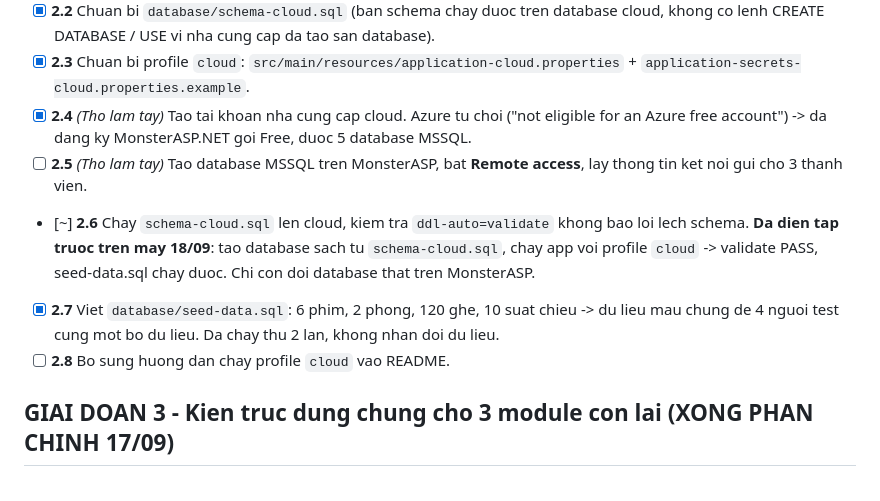
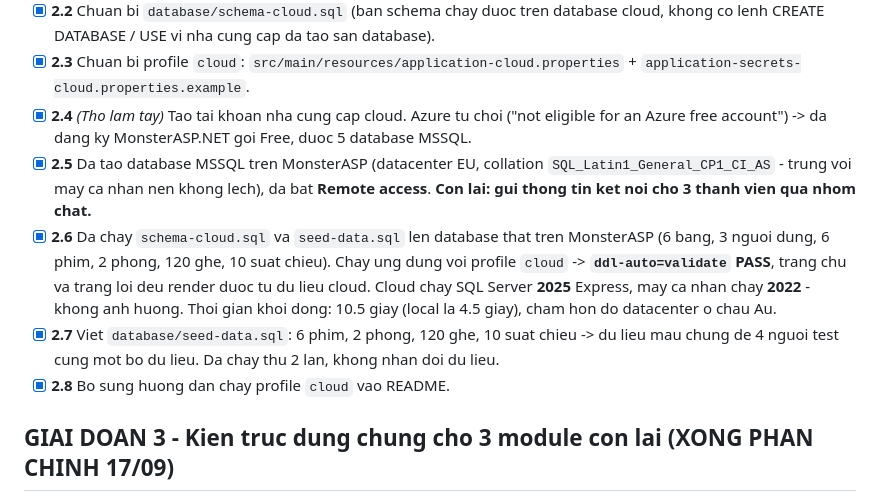
Before and after one commit to tho03072006-bot/CNPM_PROJECT_CK, a Markdown page: docs/KE_HOACH_MODULE4.md, the part around the change. GitHub-like rendering.

```diff
--- a/docs/KE_HOACH_MODULE4.md
+++ b/docs/KE_HOACH_MODULE4.md
@@ -46,14 +46,17 @@ Ky hieu: `[x]` da xong - `[ ]` chua lam - `[~]` dang lam / cho dieu kien ben ngo
       + `application-secrets-cloud.properties.example`.
 - [x] **2.4** *(Tho lam tay)* Tao tai khoan nha cung cap cloud. Azure tu choi ("not eligible for an
       Azure free account") -> da dang ky MonsterASP.NET goi Free, duoc 5 database MSSQL.
-- [ ] **2.5** *(Tho lam tay)* Tao database MSSQL tren MonsterASP, bat **Remote access**, lay
-      thong tin ket noi gui cho 3 thanh vien.
-- [~] **2.6** Chay `schema-cloud.sql` len cloud, kiem tra `ddl-auto=validate` khong bao loi lech schema.
-      **Da dien tap truoc tren may 18/09**: tao database sach tu `schema-cloud.sql`, chay app voi
-      profile `cloud` -> validate PASS, seed-data.sql chay duoc. Chi con doi database that tren MonsterASP.
+- [x] **2.5** Da tao database MSSQL tren MonsterASP (datacenter EU, collation
+      `SQL_Latin1_General_CP1_CI_AS` - trung voi may ca nhan nen khong lech), da bat
+      **Remote access**. **Con lai: gui thong tin ket noi cho 3 thanh vien qua nhom chat.**
+- [x] **2.6** Da chay `schema-cloud.sql` va `seed-data.sql` len database that tren MonsterASP
+      (6 bang, 3 nguoi dung, 6 phim, 2 phong, 120 ghe, 10 suat chieu). Chay ung dung voi profile
+      `cloud` -> **`ddl-auto=validate` PASS**, trang chu va trang loi deu render duoc tu du lieu cloud.
+      Cloud chay SQL Server **2025** Express, may ca nhan chay **2022** - khong anh huong.
+      Thoi gian khoi dong: 10.5 giay (local la 4.5 giay), cham hon do datacenter o chau Au.
 - [x] **2.7** Viet `database/seed-data.sql`: 6 phim, 2 phong, 120 ghe, 10 suat chieu -> du lieu mau chung
       de 4 nguoi test cung mot bo du lieu. Da chay thu 2 lan, khong nhan doi du lieu.
-- [ ] **2.8** Bo sung huong dan chay profile `cloud` vao README.
+- [x] **2.8** Bo sung huong dan chay profile `cloud` vao README.
 
 ## GIAI DOAN 3 - Kien truc dung chung cho 3 module con lai (XONG PHAN CHINH 17/09)
 
```
Also changed, not shown: README.md (+24 -4 lines).
